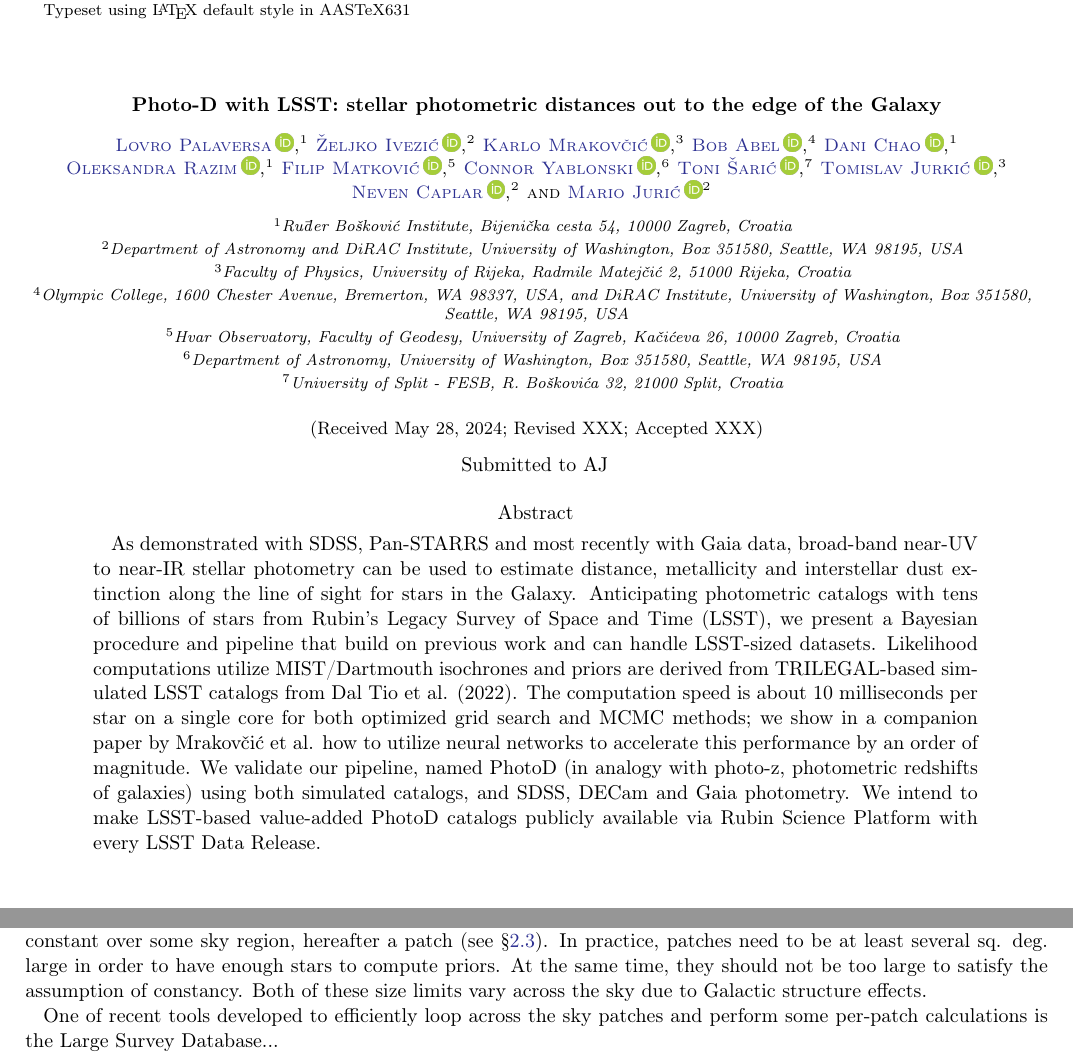
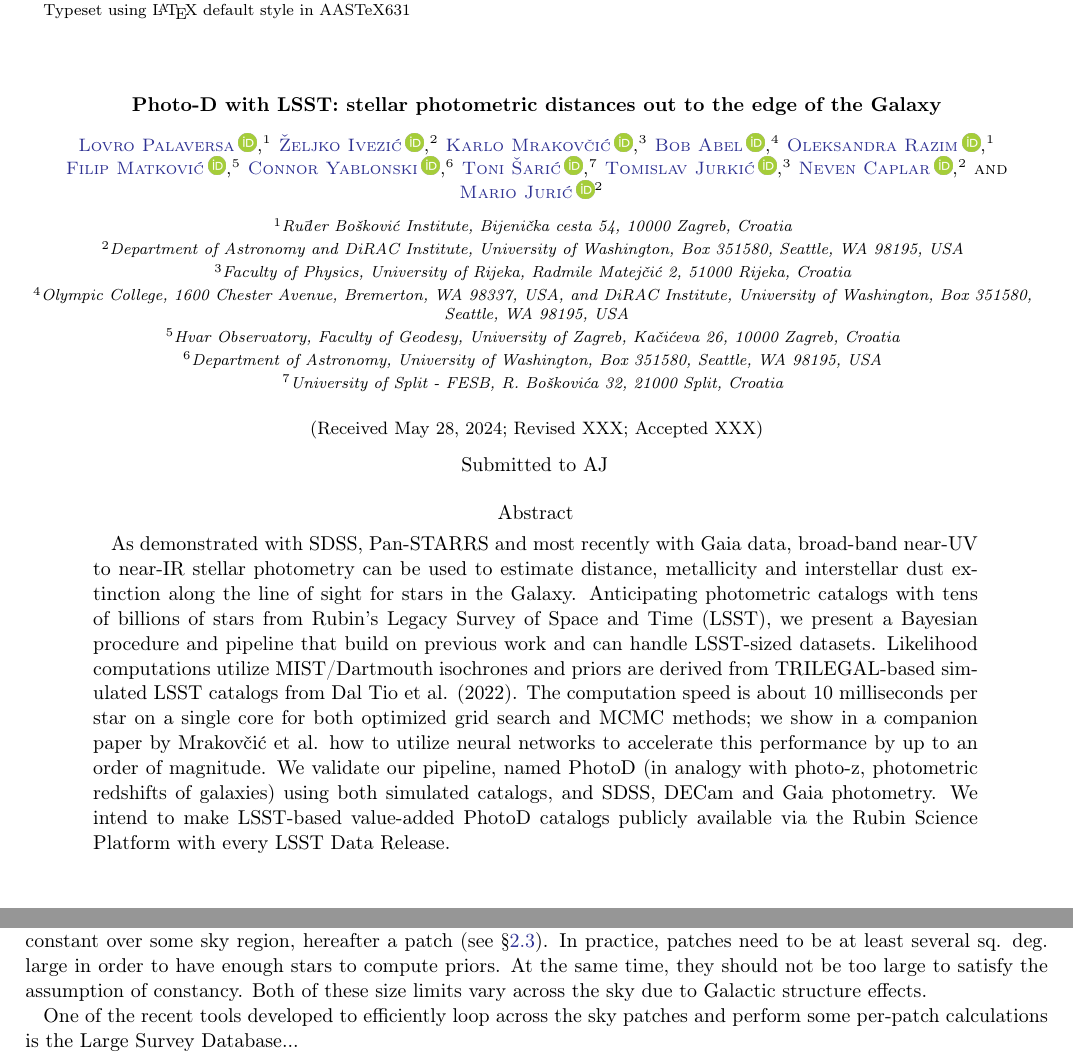
Before and after one commit to labastro-rbi/photoD, a LaTeX paper (paper/paper.tex, which reads paper/pipeline.tex): two parts of pages 1 and 23 of 26, joined at a grey line, cut so that both start at the same text. Compiled offline with pdfLaTeX.

Commit message:
comments from coauthors

```diff
--- a/paper/paper.tex
+++ b/paper/paper.tex
@@ -49,6 +49,7 @@
 \newcommand{\teff}{\ensuremath{T\mathrm{_{eff}}}\xspace}
 \newcommand{\RV}{\ensuremath{R\mathrm{V}}\xspace}
 \newcommand{\AV}{\ensuremath{A{\mathrm{_V}}}\xspace}
+\newcommand\mean[1]{\overline{#1}}
 
 \newcommand{\ul}{\ensuremath{u}\xspace}
 \newcommand{\gl}{\ensuremath{g}\xspace}
@@ -106,8 +107,9 @@
 \affiliation{Olympic College, 1600 Chester Avenue, Bremerton, WA
 98337, USA, and DiRAC Institute, University of Washington, Box 351580, Seattle, WA 98195, USA}
 
-\author[0000-0000-0000-0000]{Dani Chao}
-\affiliation{Ru{\dj}er Bo\v{s}kovi\'{c} Institute, Bijeni\v{c}ka cesta 54, 10000 Zagreb, Croatia }
+% no confirmation of authorship
+%\author[0000-0000-0000-0000]{Dani Chao}
+%\affiliation{Ru{\dj}er Bo\v{s}kovi\'{c} Institute, Bijeni\v{c}ka cesta 54, 10000 Zagreb, Croatia }
 
 \author[0000-0002-3045-0446]{Oleksandra Razim}
 \affiliation{Ru{\dj}er Bo\v{s}kovi\'{c} Institute, Bijeni\v{c}ka cesta 54, 10000 Zagreb, Croatia }
@@ -147,10 +149,10 @@ photometric catalogs with tens of billions of stars from Rubin's Legacy Survey o
 and pipeline that build on previous work and can handle LSST-sized datasets. Likelihood computations utilize MIST/Dartmouth isochrones
 and priors are derived from TRILEGAL-based simulated LSST catalogs from Dal Tio et al. (2022). The computation speed is about 10 milliseconds per
 star on a single core for both optimized grid search and MCMC methods; we show in a companion paper by Mrakov\v{c}i\'{c} et al. how to utilize neural
-networks to accelerate this performance by an order of magnitude.  We validate our pipeline, named
+networks to accelerate this performance by up to an order of magnitude.  We validate our pipeline, named
 PhotoD (in analogy with photo-z, photometric redshifts of galaxies)
 using both simulated catalogs, and SDSS, DECam and Gaia photometry. We intend to make LSST-based value-added PhotoD catalogs publicly
-available via Rubin Science Platform with every LSST Data Release.
+available via the Rubin Science Platform with every LSST Data Release.
 \end{abstract}
 
 
--- a/paper/pipeline.tex
+++ b/paper/pipeline.tex
@@ -15,5 +15,5 @@ over some sky region, hereafter a patch (see \S\ref{sec:priors}). In practice,
 large in order to have enough stars to compute priors. At the same time, they should not be too large to satisfy the assumption
 of constancy. Both of these size limits vary across the sky due to Galactic structure effects.
 
-One of recent tools developed to efficiently loop across the sky patches and perform some per-patch calculations
+One of the recent tools developed to efficiently loop across the sky patches and perform some per-patch calculations
 is the  Large Survey Database...
```
Also changed, not shown: paper/paper.pdf, paper/paper.tex (2 more changed lines).
